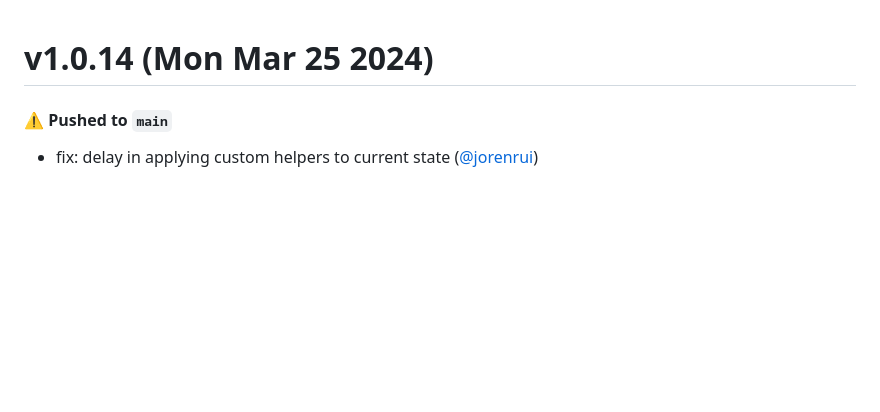
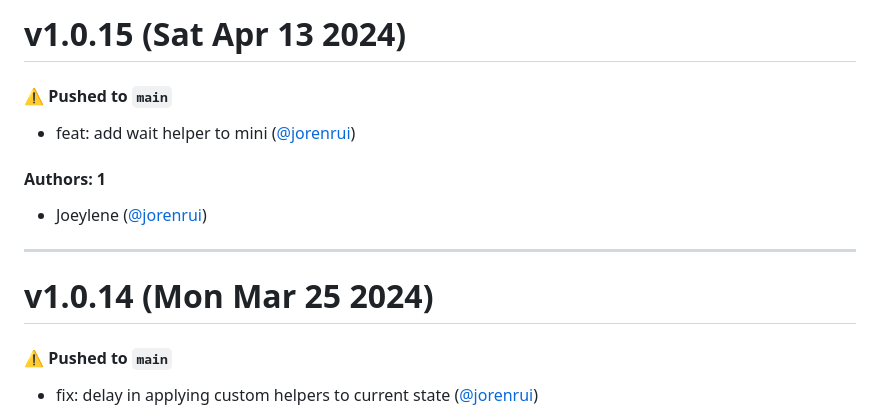
Before and after one commit to reallygoodsoftware/minijs, a Markdown page: CHANGELOG.md, the part around the change. Drawn GitHub-style; blank space fills up the shorter version.

Commit message:
Update CHANGELOG.md [skip ci]

```diff
--- a/CHANGELOG.md
+++ b/CHANGELOG.md
@@ -1,3 +1,15 @@
+# v1.0.15 (Sat Apr 13 2024)
+
+#### ⚠️ Pushed to `main`
+
+- feat: add wait helper to mini ([@jorenrui](https://github.com/jorenrui))
+
+#### Authors: 1
+
+- Joeylene ([@jorenrui](https://github.com/jorenrui))
+
+---
+
 # v1.0.14 (Mon Mar 25 2024)
 
 #### ⚠️ Pushed to `main`
```
